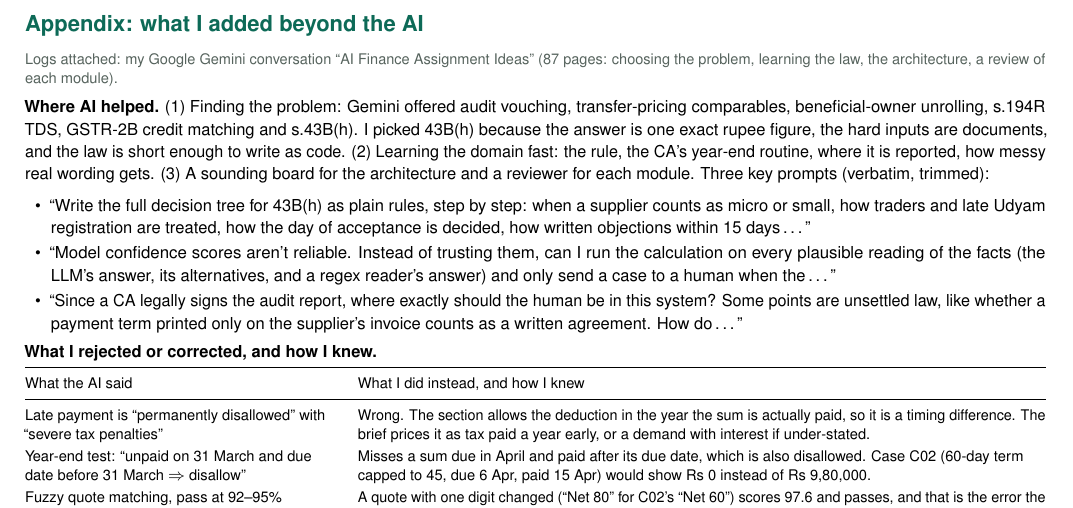
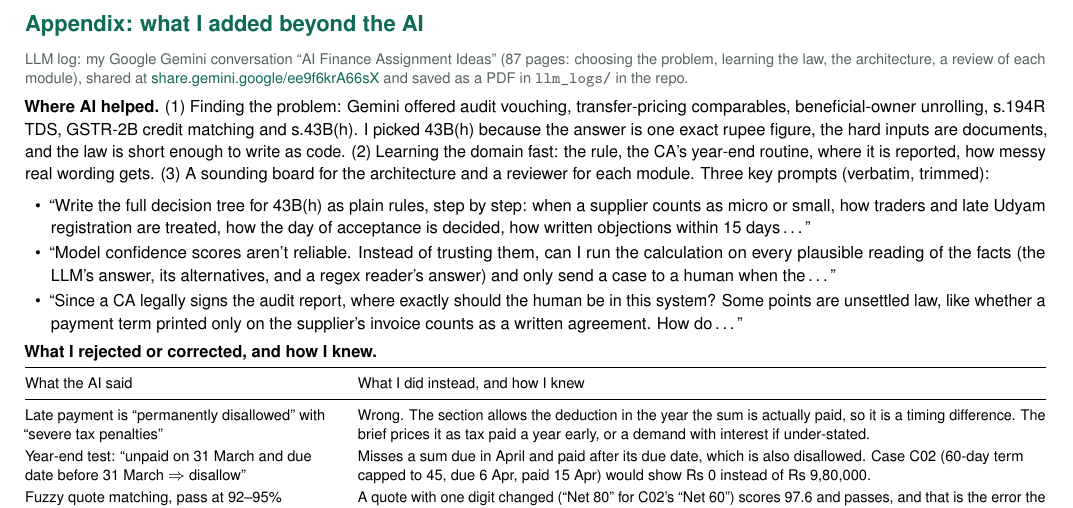
Before and after one commit to cs1230020/msme_deskf, a LaTeX document (brief/brief.tex): part of page 5 of 5, cut so that both start at the same text. Compiled offline with pdfLaTeX.

Commit message:
Add Gemini share link to README, llm_logs and brief

```diff
--- a/brief/brief.tex
+++ b/brief/brief.tex
@@ -256,7 +256,7 @@ Impact: \href{https://moneylife.in/article/45days-payment-security-clause-creati
 \clearpage
 \section*{Appendix: what I added beyond the AI}
 
-{\footnotesize\color{muted} Logs attached: my Google Gemini conversation ``AI Finance Assignment Ideas'' (87 pages: choosing the problem, learning the law, the architecture, a review of each module).\par}
+{\footnotesize\color{muted} LLM log: my Google Gemini conversation ``AI Finance Assignment Ideas'' (87 pages: choosing the problem, learning the law, the architecture, a review of each module), shared at \href{https://share.gemini.google/ee9f6krA66sX}{share.gemini.google/ee9f6krA66sX} and saved as a PDF in \texttt{llm\_logs/} in the repo.\par}
 
 \textbf{Where AI helped.} (1) Finding the problem: Gemini offered audit vouching, transfer-pricing comparables, beneficial-owner unrolling, s.194R TDS, GSTR-2B credit matching and s.43B(h). I picked 43B(h) because the answer is one exact rupee figure, the hard inputs are documents, and the law is short enough to write as code. (2) Learning the domain fast: the rule, the CA's year-end routine, where it is reported, how messy real wording gets. (3) A sounding board for the architecture and a reviewer for each module. Three key prompts (verbatim, trimmed):
 \begin{itemize}
```
Also changed, not shown: README.md, brief/Tresata_take_home_brief.pdf, llm_logs/README.md (added).
